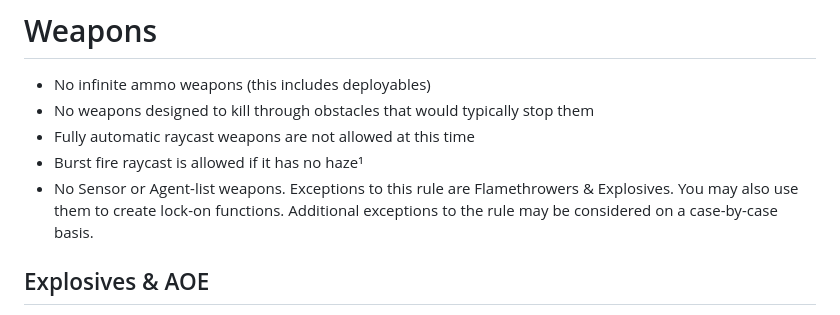
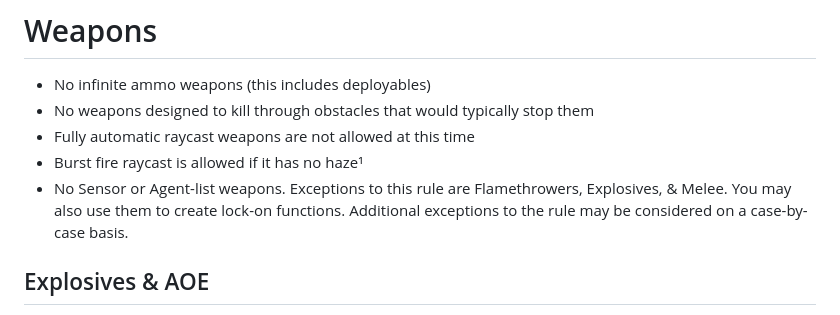
Before and after one commit to soapyf/Ashguard-Documents, a Markdown page: documents/README.md, the part around the change. GitHub-like rendering.

Commit message:
Update exceptions for Sensor and Agent-list weapons

```diff
--- a/documents/README.md
+++ b/documents/README.md
@@ -28,7 +28,7 @@
 - No weapons designed to kill through obstacles that would typically stop them
 - Fully automatic raycast weapons are not allowed at this time
 - Burst fire raycast is allowed if it has no haze¹
-- No Sensor or Agent-list weapons. Exceptions to this rule are Flamethrowers & Explosives. You may also use them to create lock-on functions. Additional exceptions to the rule may be considered on a case-by-case basis.
+- No Sensor or Agent-list weapons. Exceptions to this rule are Flamethrowers, Explosives, & Melee. You may also use them to create lock-on functions. Additional exceptions to the rule may be considered on a case-by-case basis.
 
 ## Explosives & AOE
 
```
